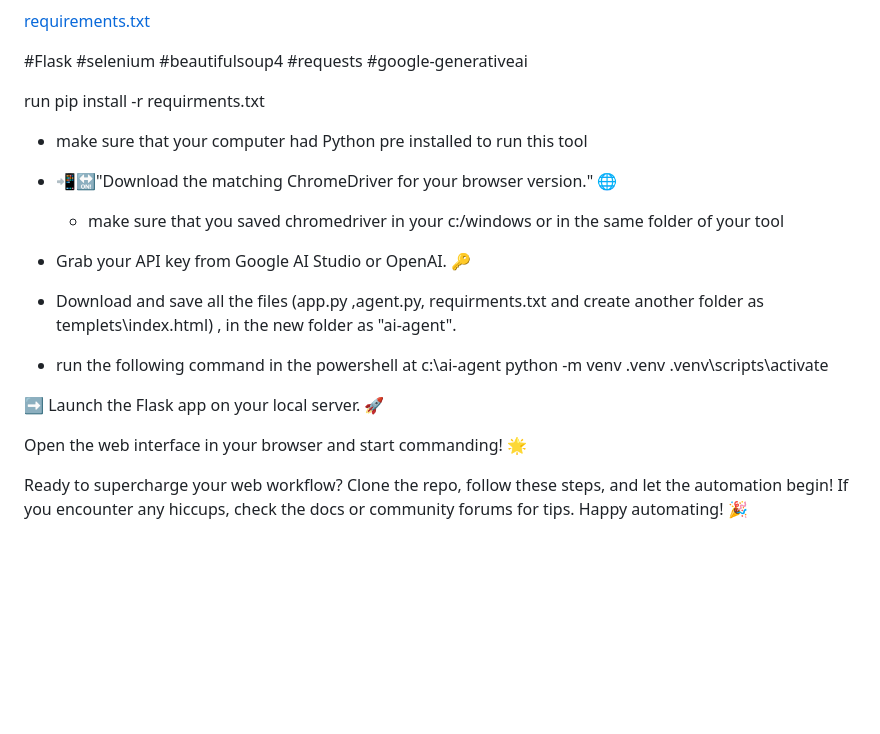
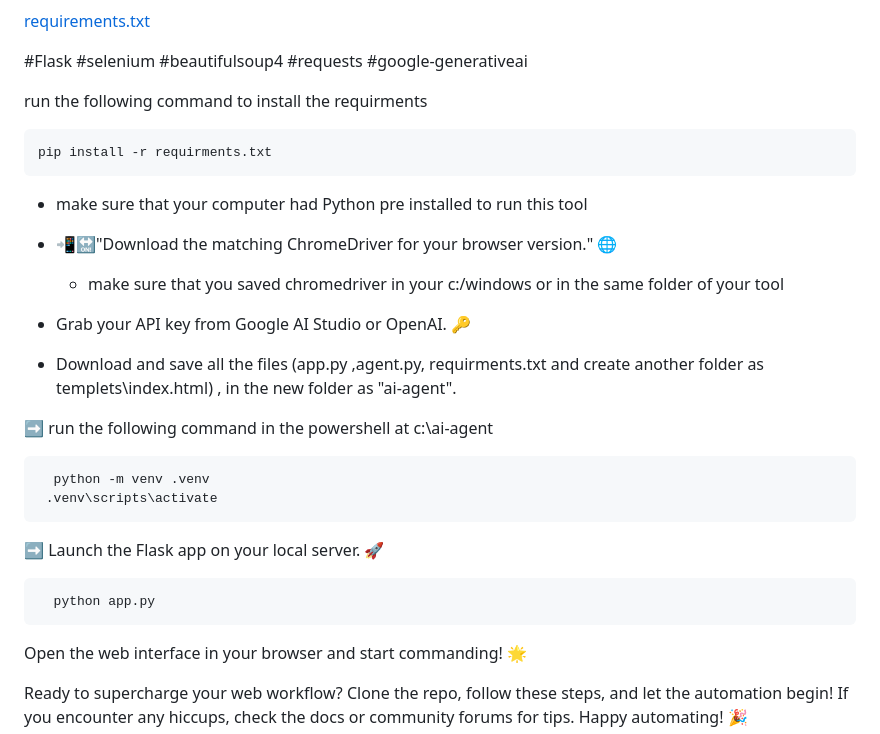
Before and after one commit to Trineshsagar/AI_Agent, a Markdown page: README.md, the part around the change. Rendered like a GitHub page; blank space fills up the shorter version.

```diff
--- a/README.md
+++ b/README.md
@@ -53,7 +53,9 @@ Dive in with our easy setup— you'll be automating in minutes:
 #requests
 #google-generativeai
 
-  run  pip install -r requirments.txt
+run the following command to install the requirments
+
+    pip install -r requirments.txt
 
    * make sure that your computer had Python pre installed to run this tool
 
@@ -69,13 +71,14 @@ Dive in with our easy setup— you'll be automating in minutes:
 
   * Download and  save all the files (app.py ,agent.py, requirments.txt and create another folder as templets\index.html) ,  in the new folder as "ai-agent".
 
-  * run the following command in the powershell at  c:\ai-agent
-    python -m venv .venv
-    .venv\scripts\activate
+  ➡️ run the following command in the powershell at  c:\ai-agent
+
+      python -m venv .venv
+     .venv\scripts\activate
 
 ➡️ Launch the Flask app on your local server. 🚀
 
-
+      python app.py
 
 Open the web interface in your browser and start commanding! 🌟
 
```
